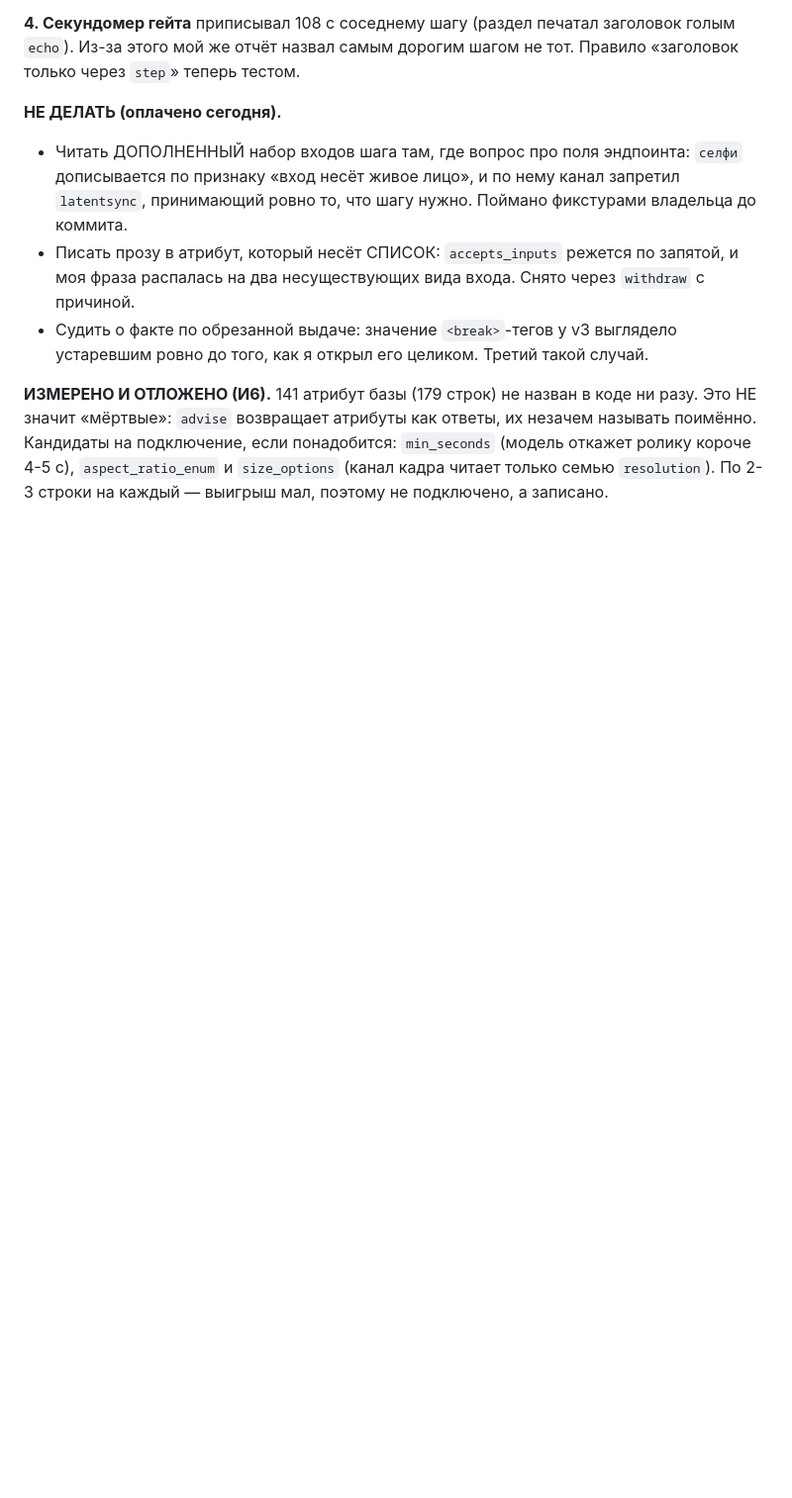
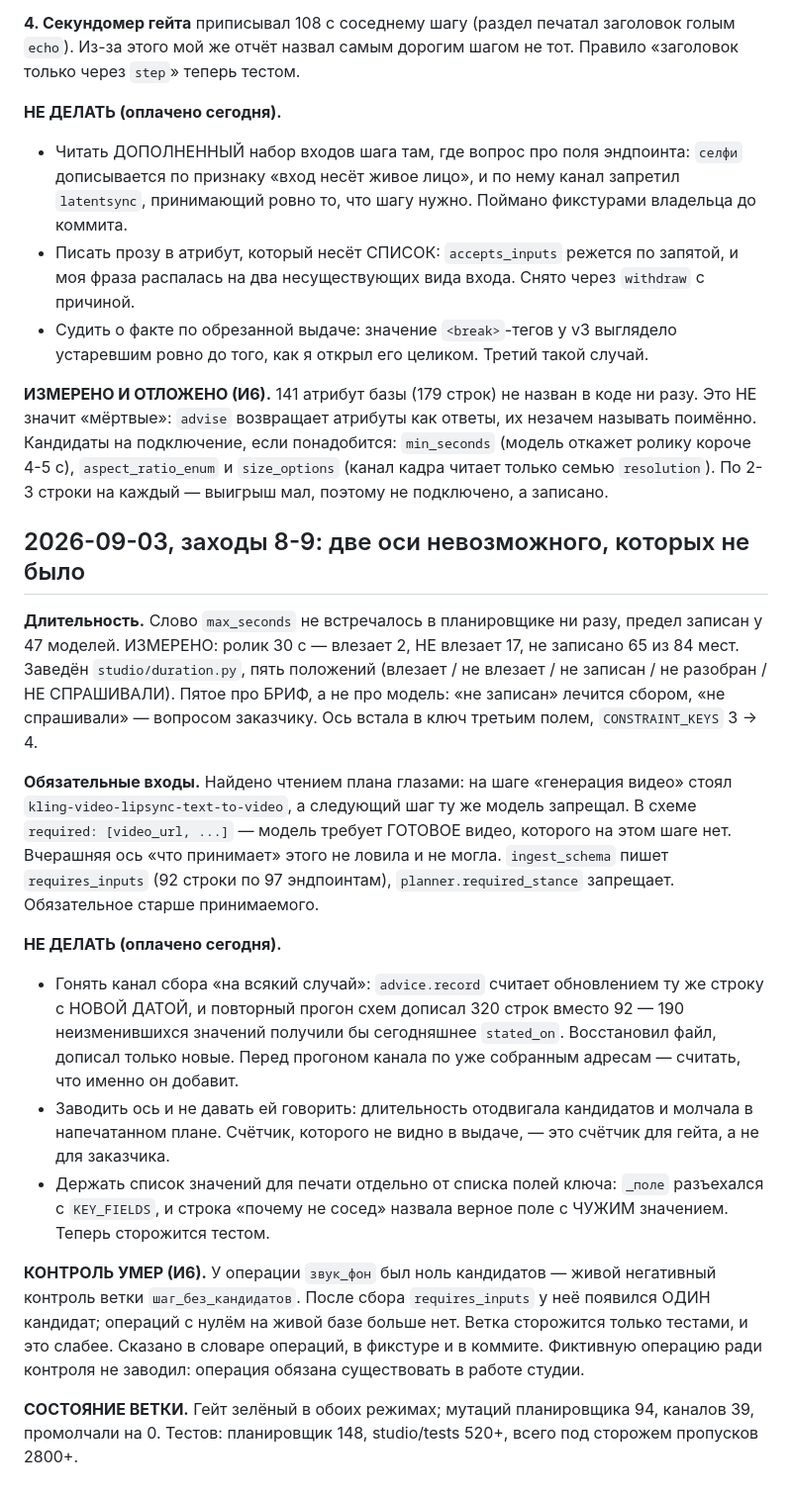
Before and after one commit to greenflac/lipsync-templates, a Markdown page: HANDOFF_claude-multiagent-prompt-engineer-orchestrator-7yamj4.md, the part around the change. Shown at 99% size. Rendered like a GitHub page; blank space fills up the shorter version.

Commit message:
Хэндоф: длительность и обязательные входы
Ц6: append-only, дописывается по ходу.

Co-Authored-By: Claude Opus 5 <noreply@anthropic.com>
Claude-Session: https://claude.ai/code/session_01GrZWEdj2R79vVybiSLPUzX

```diff
--- a/HANDOFF_claude-multiagent-prompt-engineer-orchestrator-7yamj4.md
+++ b/HANDOFF_claude-multiagent-prompt-engineer-orchestrator-7yamj4.md
@@ -354,3 +354,44 @@ cookbook.openai.com 12, github.com 1). Положений теперь три;
 `min_seconds` (модель откажет ролику короче 4-5 с), `aspect_ratio_enum` и
 `size_options` (канал кадра читает только семью `resolution`). По 2-3 строки
 на каждый — выигрыш мал, поэтому не подключено, а записано.
+
+## 2026-09-03, заходы 8-9: две оси невозможного, которых не было
+
+**Длительность.** Слово `max_seconds` не встречалось в планировщике ни разу,
+предел записан у 47 моделей. ИЗМЕРЕНО: ролик 30 с — влезает 2, НЕ влезает 17,
+не записано 65 из 84 мест. Заведён `studio/duration.py`, пять положений
+(влезает / не влезает / не записан / не разобран / НЕ СПРАШИВАЛИ). Пятое про
+БРИФ, а не про модель: «не записан» лечится сбором, «не спрашивали» — вопросом
+заказчику. Ось встала в ключ третьим полем, `CONSTRAINT_KEYS` 3 -> 4.
+
+**Обязательные входы.** Найдено чтением плана глазами: на шаге «генерация
+видео» стоял `kling-video-lipsync-text-to-video`, а следующий шаг ту же
+модель запрещал. В схеме `required: [video_url, ...]` — модель требует
+ГОТОВОЕ видео, которого на этом шаге нет. Вчерашняя ось «что принимает» этого
+не ловила и не могла. `ingest_schema` пишет `requires_inputs` (92 строки по 97
+эндпоинтам), `planner.required_stance` запрещает. Обязательное старше
+принимаемого.
+
+**НЕ ДЕЛАТЬ (оплачено сегодня).**
+* Гонять канал сбора «на всякий случай»: `advice.record` считает обновлением
+  ту же строку с НОВОЙ ДАТОЙ, и повторный прогон схем дописал 320 строк
+  вместо 92 — 190 неизменившихся значений получили бы сегодняшнее
+  `stated_on`. Восстановил файл, дописал только новые. Перед прогоном канала
+  по уже собранным адресам — считать, что именно он добавит.
+* Заводить ось и не давать ей говорить: длительность отодвигала кандидатов и
+  молчала в напечатанном плане. Счётчик, которого не видно в выдаче, — это
+  счётчик для гейта, а не для заказчика.
+* Держать список значений для печати отдельно от списка полей ключа: `_поле`
+  разъехался с `KEY_FIELDS`, и строка «почему не сосед» назвала верное поле с
+  ЧУЖИМ значением. Теперь сторожится тестом.
+
+**КОНТРОЛЬ УМЕР (И6).** У операции `звук_фон` был ноль кандидатов — живой
+негативный контроль ветки `шаг_без_кандидатов`. После сбора `requires_inputs`
+у неё появился ОДИН кандидат; операций с нулём на живой базе больше нет.
+Ветка сторожится только тестами, и это слабее. Сказано в словаре операций, в
+фикстуре и в коммите. Фиктивную операцию ради контроля не заводил: операция
+обязана существовать в работе студии.
+
+**СОСТОЯНИЕ ВЕТКИ.** Гейт зелёный в обоих режимах; мутаций планировщика 94,
+каналов 39, промолчали на 0. Тестов: планировщик 148, studio/tests 520+,
+всего под сторожем пропусков 2800+.
```
